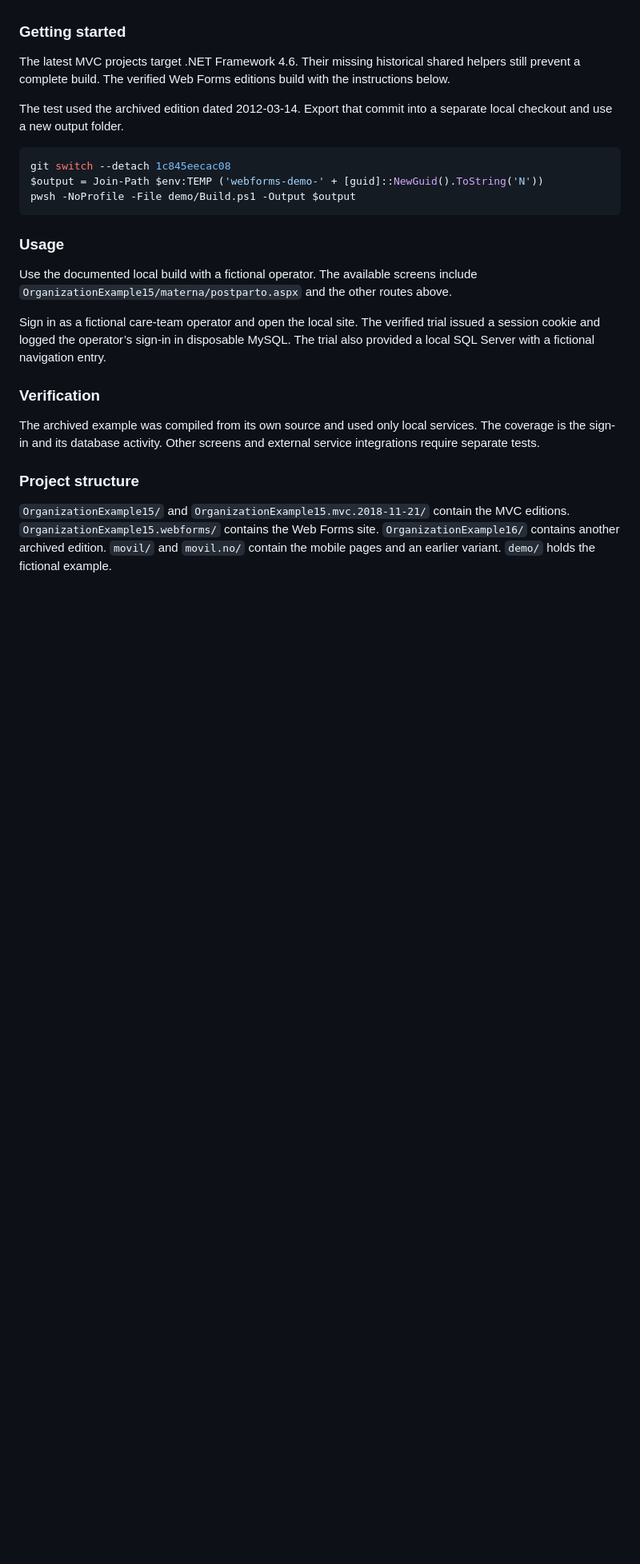
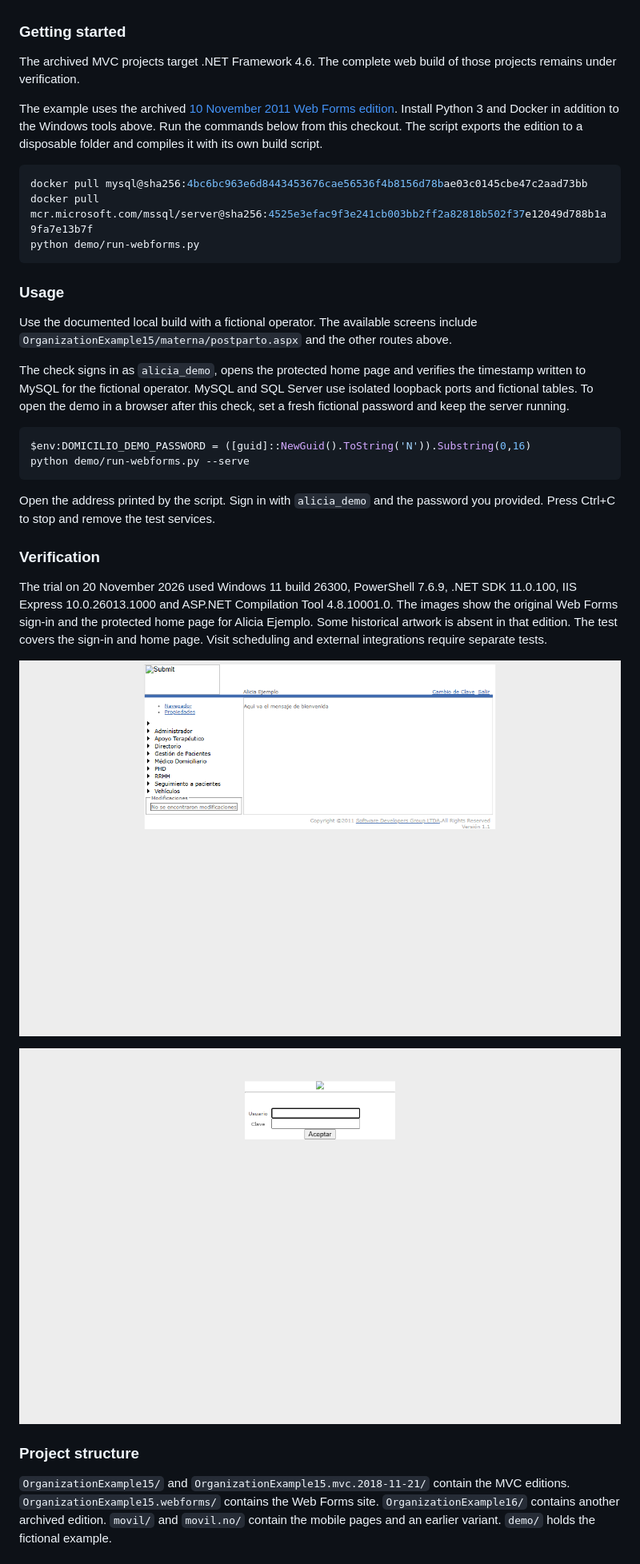
Before and after one commit to plaspy-dev/gestion-atencion-domiciliaria, a Markdown page: README.md, the part around one of its changes. Shown at 80% size. Rendered like a GitHub page; pictures changed too: docs/media/ingreso-webforms.gif (added), docs/media/portada-webforms.png (added); blank space fills up the shorter version.

````diff
--- a/README.md
+++ b/README.md
@@ -32,25 +32,36 @@ Use Windows with .NET Framework 4.8, IIS Express and PowerShell 7 to build the a
 
 ### Getting started
 
-The latest MVC projects target .NET Framework 4.6. Their missing historical shared helpers still prevent a complete build. The verified Web Forms editions build with the instructions below.
+The archived MVC projects target .NET Framework 4.6. The complete web build of those projects remains under verification.
 
-The test used the archived edition dated 2012-03-14. Export that commit into a separate local checkout and use a new output folder.
+The example uses the archived [10 November 2011 Web Forms edition](../../commit/0133c745fde25672d3e35392d44642c069800548). Install Python 3 and Docker in addition to the Windows tools above. Run the commands below from this checkout. The script exports the edition to a disposable folder and compiles it with its own build script.
 
 ```powershell
-git switch --detach 1c845eecac08
-$output = Join-Path $env:TEMP ('webforms-demo-' + [guid]::NewGuid().ToString('N'))
-pwsh -NoProfile -File demo/Build.ps1 -Output $output
+docker pull mysql@sha256:4bc6bc963e6d8443453676cae56536f4b8156d78bae03c0145cbe47c2aad73bb
+docker pull mcr.microsoft.com/mssql/server@sha256:4525e3efac9f3e241cb003bb2ff2a82818b502f37e12049d788b1a9fa7e13b7f
+python demo/run-webforms.py
 ```
 
 ### Usage
 
 Use the documented local build with a fictional operator. The available screens include `OrganizationExample15/materna/postparto.aspx` and the other routes above.
 
-Sign in as a fictional care-team operator and open the local site. The verified trial issued a session cookie and logged the operator’s sign-in in disposable MySQL. The trial also provided a local SQL Server with a fictional navigation entry.
+The check signs in as `alicia_demo`, opens the protected home page and verifies the timestamp written to MySQL for the fictional operator. MySQL and SQL Server use isolated loopback ports and fictional tables. To open the demo in a browser after this check, set a fresh fictional password and keep the server running.
+
+```powershell
+$env:DOMICILIO_DEMO_PASSWORD = ([guid]::NewGuid().ToString('N')).Substring(0,16)
+python demo/run-webforms.py --serve
+```
+
+Open the address printed by the script. Sign in with `alicia_demo` and the password you provided. Press Ctrl+C to stop and remove the test services.
 
 ### Verification
 
-The archived example was compiled from its own source and used only local services. The coverage is the sign-in and its database activity. Other screens and external service integrations require separate tests.
+The trial on 20 November 2026 used Windows 11 build 26300, PowerShell 7.6.9, .NET SDK 11.0.100, IIS Express 10.0.26013.1000 and ASP.NET Compilation Tool 4.8.10001.0. The images show the original Web Forms sign-in and the protected home page for Alicia Ejemplo. Some historical artwork is absent in that edition. The test covers the sign-in and home page. Visit scheduling and external integrations require separate tests.
+
+![Archived home page greeting the fictional operator Alicia Ejemplo](docs/media/portada-webforms.png)
+
+![Sign-in form followed by the protected home page for the fictional operator](docs/media/ingreso-webforms.gif)
 
 ### Project structure
 
````
Also changed, not shown: other parts of README.md (+18 -7 lines), 1 other file.
